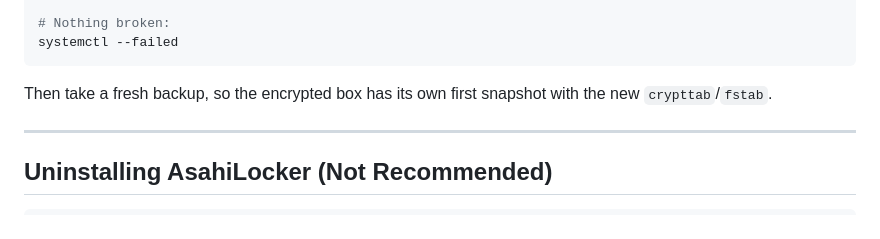
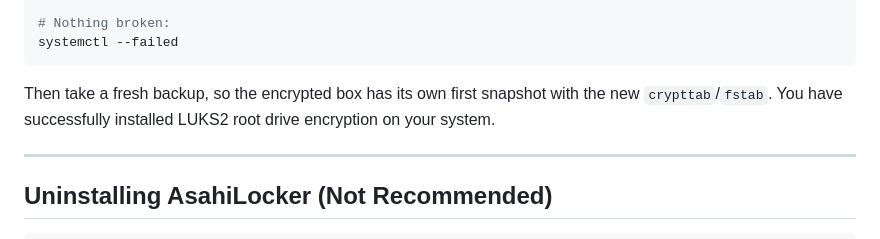
Before and after one commit to doug445/AsahiLocker, a Markdown page: docs/INSTALL.md, the part around the change. Drawn GitHub-style.

Commit message:
Add success message for LUKS2 root drive encryption
Added confirmation message for successful LUKS2 installation.

````diff
--- a/docs/INSTALL.md
+++ b/docs/INSTALL.md
@@ -323,7 +323,8 @@ systemctl --failed
 ```
 
 Then take a fresh backup, so the encrypted box has its own first snapshot with
-the new `crypttab`/`fstab`.
+the new `crypttab`/`fstab`. You have successfully installed LUKS2 root drive
+encryption on your system.
 
 ---
 
````
